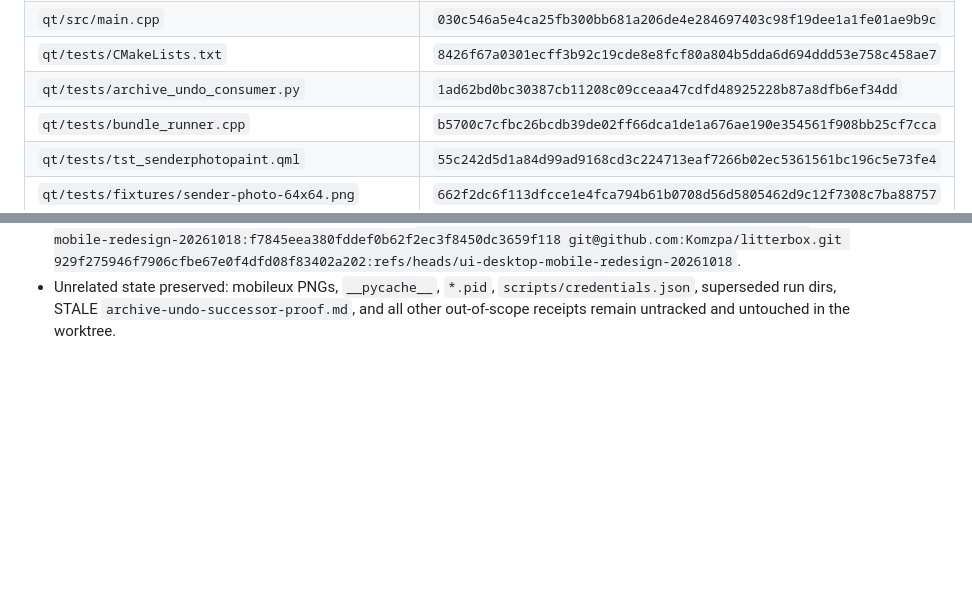
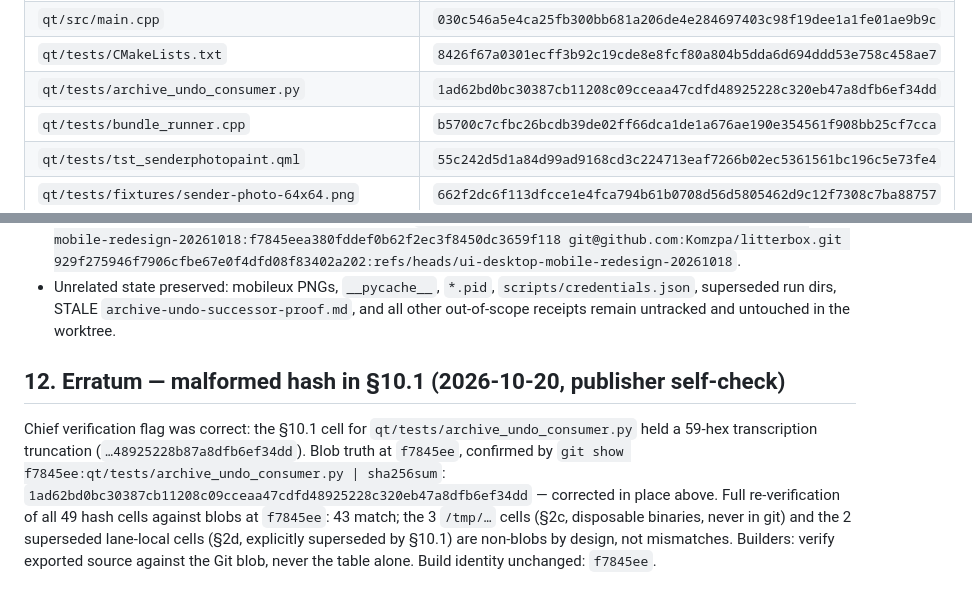
Before and after one commit to Komzpa/litterbox, a Markdown page: receipts/correction-source-freeze.md, 2 parts joined by grey strips. Drawn GitHub-style; blank space fills up the shorter version.

Commit message:
Fix malformed archive_undo_consumer hash in freeze receipt (§12 erratum, receipt-only)

```diff
--- a/receipts/correction-source-freeze.md
+++ b/receipts/correction-source-freeze.md
@@ -265,7 +265,7 @@ match §2 exactly.
 | `qt/src/api.h` | `b422391234b783ddb60d2a71b467d2f7a6430a94374dbbd92986bb2f507f491c` |
 | `qt/src/main.cpp` | `030c546a5e4ca25fb300bb681a206de4e284697403c98f19dee1a1fe01ae9b9c` |
 | `qt/tests/CMakeLists.txt` | `8426f67a0301ecff3b92c19cde8e8fcf80a804b5dda6d694ddd53e758c458ae7` |
-| `qt/tests/archive_undo_consumer.py` | `1ad62bd0bc30387cb11208c09cceaa47cdfd48925228b87a8dfb6ef34dd` |
+| `qt/tests/archive_undo_consumer.py` | `1ad62bd0bc30387cb11208c09cceaa47cdfd48925228c320eb47a8dfb6ef34dd` |
 | `qt/tests/bundle_runner.cpp` | `b5700c7cfbc26bcdb39de02ff66dca1de1a676ae190e354561f908bb25cf7cca` |
 | `qt/tests/tst_senderphotopaint.qml` | `55c242d5d1a84d99ad9168cd3c224713eaf7266b02ec5361561bc196c5e73fe4` |
 | `qt/tests/fixtures/sender-photo-64x64.png` | `662f2dc6f113dfcce1e4fca794b61b0708d56d5805462d9c12f7308c7ba88757` |
@@ -390,3 +390,17 @@ without re-deriving anything.
   `scripts/credentials.json`, superseded run dirs, STALE
   `archive-undo-successor-proof.md`, and all other out-of-scope receipts
   remain untracked and untouched in the worktree.
+
+## 12. Erratum — malformed hash in §10.1 (2026-10-20, publisher self-check)
+
+Chief verification flag was correct: the §10.1 cell for
+`qt/tests/archive_undo_consumer.py` held a 59-hex transcription truncation
+(`…48925228b87a8dfb6ef34dd`). Blob truth at `f7845ee`, confirmed by
+`git show f7845ee:qt/tests/archive_undo_consumer.py | sha256sum`:
+`1ad62bd0bc30387cb11208c09cceaa47cdfd48925228c320eb47a8dfb6ef34dd`
+— corrected in place above. Full re-verification of all 49 hash cells against
+blobs at `f7845ee`: 43 match; the 3 `/tmp/…` cells (§2c, disposable binaries,
+never in git) and the 2 superseded lane-local cells (§2d, explicitly superseded
+by §10.1) are non-blobs by design, not mismatches. Builders: verify exported
+source against the Git blob, never the table alone. Build identity unchanged:
+`f7845ee`.
```
